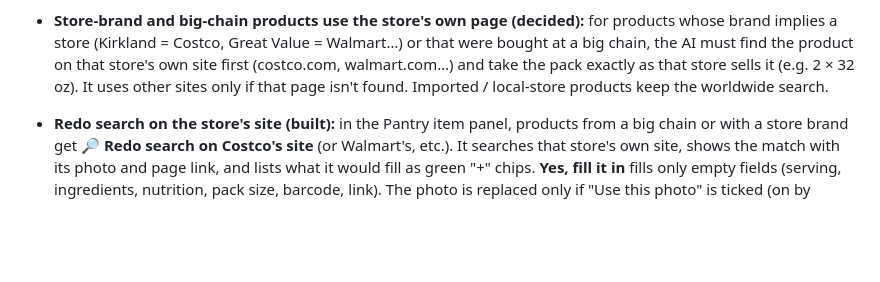
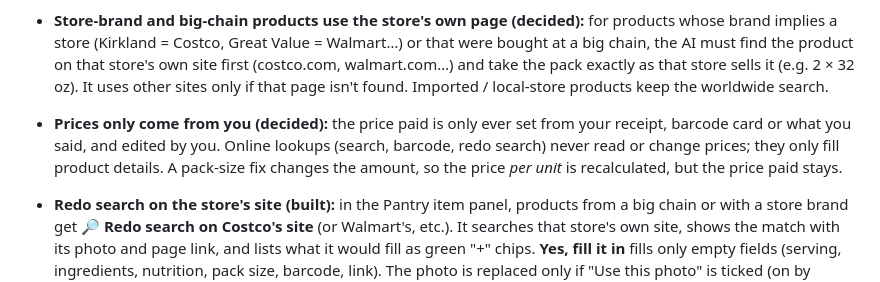
Before and after one commit to RoscoeRaynott/GroceryTracking, a Markdown page: SPEC.md, the part around the change. Rendered like a GitHub page; blank space fills up the shorter version.

Commit message:
SPEC: prices only come from the user, never from lookups
Co-Authored-By: Claude Opus 5.5 <noreply@anthropic.com>
Claude-Session: https://claude.ai/code/session_01V5kXxqzPrjVzgf4mkzjsqL

```diff
--- a/SPEC.md
+++ b/SPEC.md
@@ -372,6 +372,7 @@ _Status: gathering requirements. No code until the plan is approved._
   - **Search text is short:** brand + product + real size, plus the store **only for big chains**: Costco, Sam's Club, Walmart, Target, Kroger, Safeway, Albertsons, Randalls, H-E-B, Whole Foods, Trader Joe's, Aldi, Sprouts, Central Market, Fiesta. Small local stores (e.g. Indian groceries), "1 each" counts and saying-it notes are left out.
   - **Finding the product comes first; label info is a bonus.** A few short searches, anywhere (maker, Amazon, South Asian / East Asian grocery sites). If the brand makes only one version (one turmeric powder), that is the product, with any size difference shown as a badge. "Found, no label info" is a normal result.
 - **Store-brand and big-chain products use the store's own page (decided):** for products whose brand implies a store (Kirkland = Costco, Great Value = Walmart…) or that were bought at a big chain, the AI must find the product on that store's own site first (costco.com, walmart.com…) and take the pack exactly as that store sells it (e.g. 2 × 32 oz). It uses other sites only if that page isn't found. Imported / local-store products keep the worldwide search.
+- **Prices only come from you (decided):** the price paid is only ever set from your receipt, barcode card or what you said, and edited by you. Online lookups (search, barcode, redo search) never read or change prices; they only fill product details. A pack-size fix changes the amount, so the price *per unit* is recalculated, but the price paid stays.
 - **Redo search on the store's site (built):** in the Pantry item panel, products from a big chain or with a store brand get **🔎 Redo search on Costco's site** (or Walmart's, etc.). It searches that store's own site, shows the match with its photo and page link, and lists what it would fill as green "+" chips. **Yes, fill it in** fills only empty fields (serving, ingredients, nutrition, pack size, barcode, link). The photo is replaced only if "Use this photo" is ticked (on by default).
 - **Packs are "how many × each" (built):** the lookup reports `pack_count` × `each_in_unit`. Everywhere a pack size is edited (lookup result, item panel) there are two boxes, **How many in the pack** × **Each** (with lb + oz / gal + fl oz), showing "1 pack = 2 × 32 oz = 64 oz". The count is saved (products `pack_count`).
 - **Look up all (built):** a button at the top of Needs info searches every product still missing size or label info, **up to 10 at once**, using each product's own search text (including edits).
```
